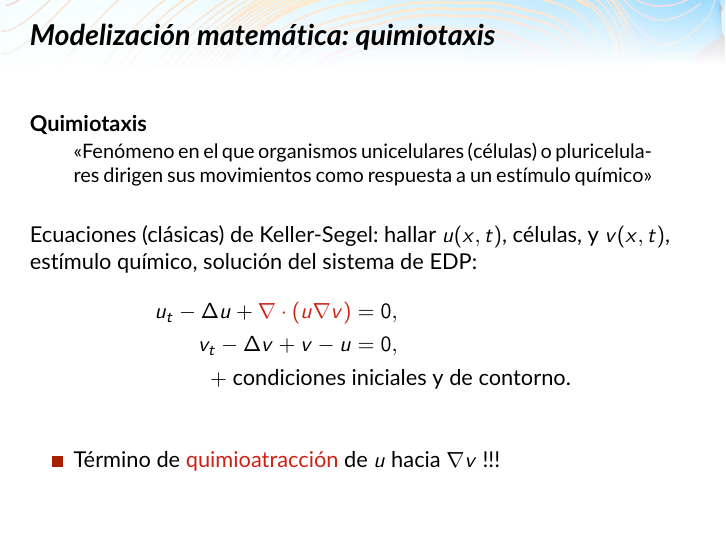
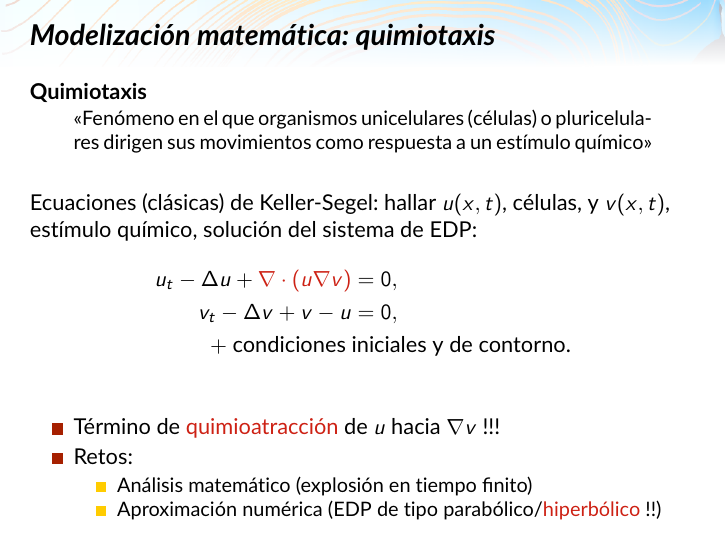
Before and after one commit to danielacos/modelar_cerebro_virtual, LaTeX slides (modelar_cerebro_virtual.tex): page 33 of 41. Compiled offline with pdfLaTeX.

Commit message:
Empezando modelo nb v2

```diff
--- a/modelar_cerebro_virtual.tex
+++ b/modelar_cerebro_virtual.tex
@@ -564,6 +564,11 @@ $v(x,t)$, \alert<1>{estímulo químico}, solución del sistema de EDP:
 \end{align*}
 \begin{itemize}
 \item <2> Término de \alert{quimioatracción} de $u$ hacia $\nabla v$ !!!
+\item Retos:
+  \begin{itemize}
+  \item Análisis matemático (explosión en tiempo finito)
+  \item Aproximación numérica (EDP de tipo parabólico/\alert{hiperbólico} !!)
+  \end{itemize}
 \end{itemize}
 \end{frame}
 
```
